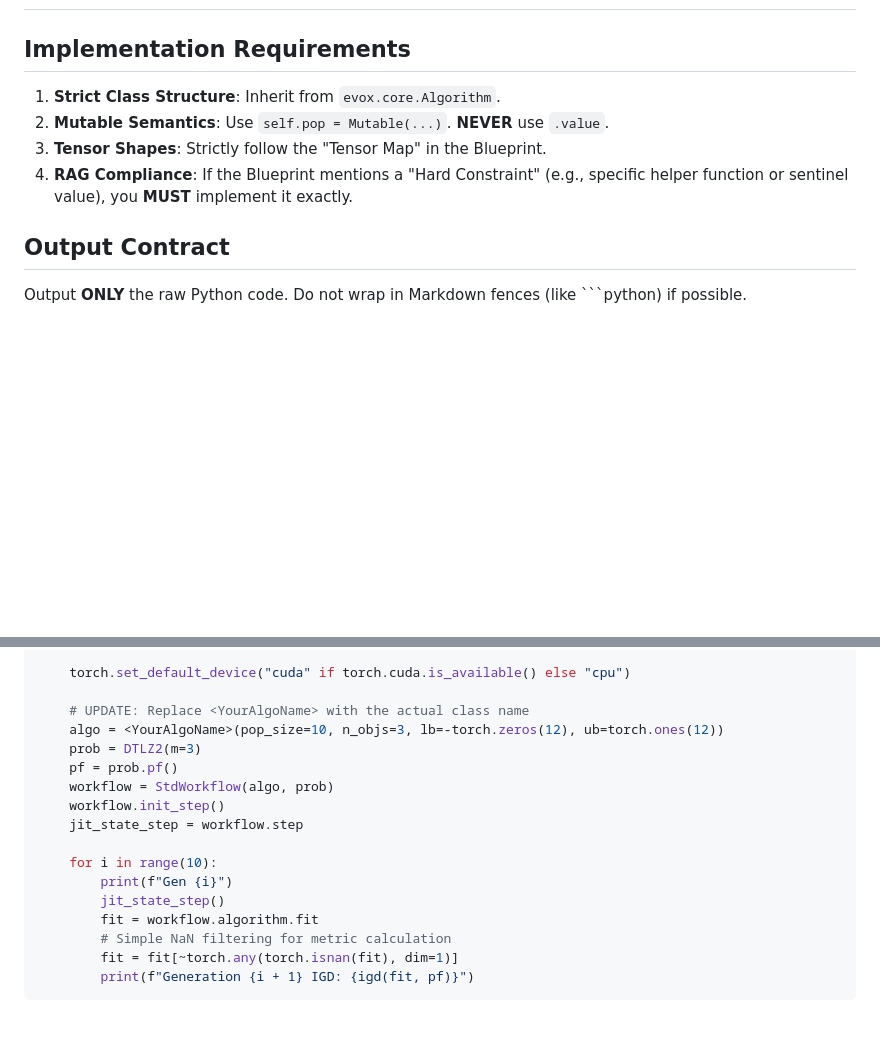
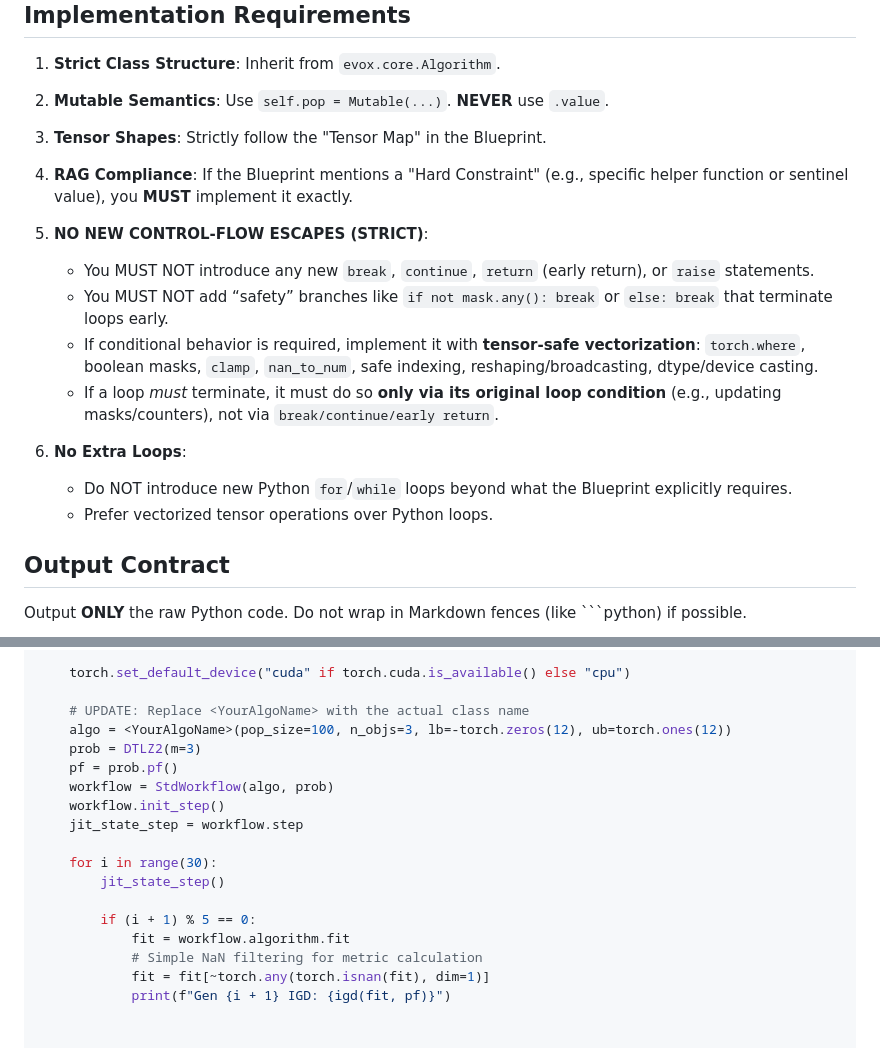
Before and after one commit to EMI-Group/evococo, a Markdown page: backend/prompts/4_coder.md, 2 parts joined by grey strips. Rendered like a GitHub page; blank space fills up the shorter version.

Commit message:
Update coding guidelines for control flow and loop usage in 4_coder.md

````diff
--- a/backend/prompts/4_coder.md
+++ b/backend/prompts/4_coder.md
@@ -32,6 +32,17 @@ Follow this coding style (imports, Mutable usage, class structure).
 2.  **Mutable Semantics**: Use `self.pop = Mutable(...)`. **NEVER** use `.value`.
 3.  **Tensor Shapes**: Strictly follow the "Tensor Map" in the Blueprint.
 4.  **RAG Compliance**: If the Blueprint mentions a "Hard Constraint" (e.g., specific helper function or sentinel value), you **MUST** implement it exactly.
+
+5.  **NO NEW CONTROL-FLOW ESCAPES (STRICT)**:
+    - You MUST NOT introduce any new `break`, `continue`, `return` (early return), or `raise` statements.
+    - You MUST NOT add “safety” branches like `if not mask.any(): break` or `else: break` that terminate loops early.
+    - If conditional behavior is required, implement it with **tensor-safe vectorization**:
+      `torch.where`, boolean masks, `clamp`, `nan_to_num`, safe indexing, reshaping/broadcasting, dtype/device casting.
+    - If a loop *must* terminate, it must do so **only via its original loop condition** (e.g., updating masks/counters), not via `break/continue/early return`.
+
+6.  **No Extra Loops**:
+    - Do NOT introduce new Python `for`/`while` loops beyond what the Blueprint explicitly requires.
+    - Prefer vectorized tensor operations over Python loops.
 
 ## Output Contract
 Output **ONLY** the raw Python code. Do not wrap in Markdown fences (like ```python) if possible.
@@ -93,18 +104,18 @@ if __name__ == "__main__":
     torch.set_default_device("cuda" if torch.cuda.is_available() else "cpu")
 
     # UPDATE: Replace <YourAlgoName> with the actual class name
-    algo = <YourAlgoName>(pop_size=10, n_objs=3, lb=-torch.zeros(12), ub=torch.ones(12))
+    algo = <YourAlgoName>(pop_size=100, n_objs=3, lb=-torch.zeros(12), ub=torch.ones(12))
     prob = DTLZ2(m=3)
     pf = prob.pf()
     workflow = StdWorkflow(algo, prob)
     workflow.init_step()
     jit_state_step = workflow.step
 
-    for i in range(10):
-        print(f"Gen {i}")
+    for i in range(30):
         jit_state_step()
-        fit = workflow.algorithm.fit
-        # Simple NaN filtering for metric calculation
-        fit = fit[~torch.any(torch.isnan(fit), dim=1)]
-        print(f"Generation {i + 1} IGD: {igd(fit, pf)}")
-```
+
+        if (i + 1) % 5 == 0:
+            fit = workflow.algorithm.fit
+            # Simple NaN filtering for metric calculation
+            fit = fit[~torch.any(torch.isnan(fit), dim=1)]
+            print(f"Gen {i + 1} IGD: {igd(fit, pf)}")
````
